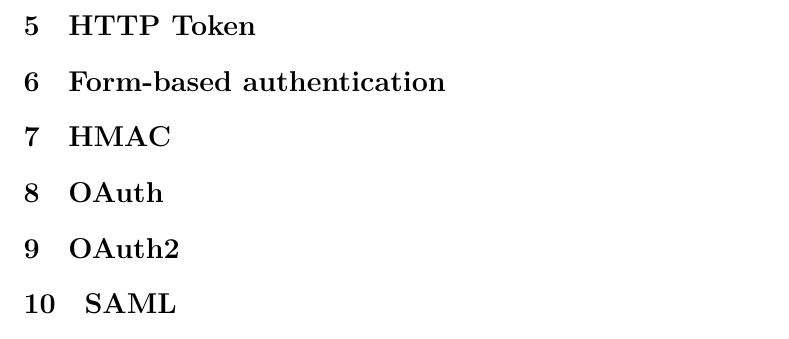
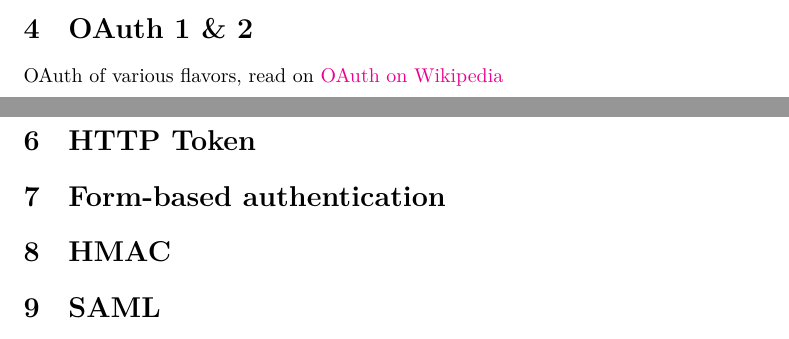
Before and after one commit to doolin/authonly, a LaTeX document (doc/auth.tex, which reads doc/oauth.tex): part of page 5 of 6 before the commit and two parts of pages 4 and 5 of 6 after it, the two joined at a grey line, cut at the place of the change. Compiled offline with XeLaTeX.

Commit message:
cleanup and started doc for oauth

```diff
--- a/doc/auth.tex
+++ b/doc/auth.tex
@@ -13,14 +13,13 @@
 \input{introduction}
 \input{basic-auth}
 \input{jwt}
+\input{oauth}
 \input{http-digest}
 \input{http-token}
 
 
 \section{Form-based authentication}
 \section{HMAC}
-\section{OAuth}
-\section{OAuth2}
 \section{SAML}
 \section{OpenID}
 \section{BrowserID}
--- /dev/null
+++ b/doc/oauth.tex
@@ -0,0 +1,5 @@
+\section{OAuth 1 \& 2}
+
+OAuth of various flavors, read on
+\href{https://en.wikipedia.org/wiki/OAuth}{%
+OAuth on Wikipedia}
```
Also changed, not shown: src/readme.md, 3 other files.
